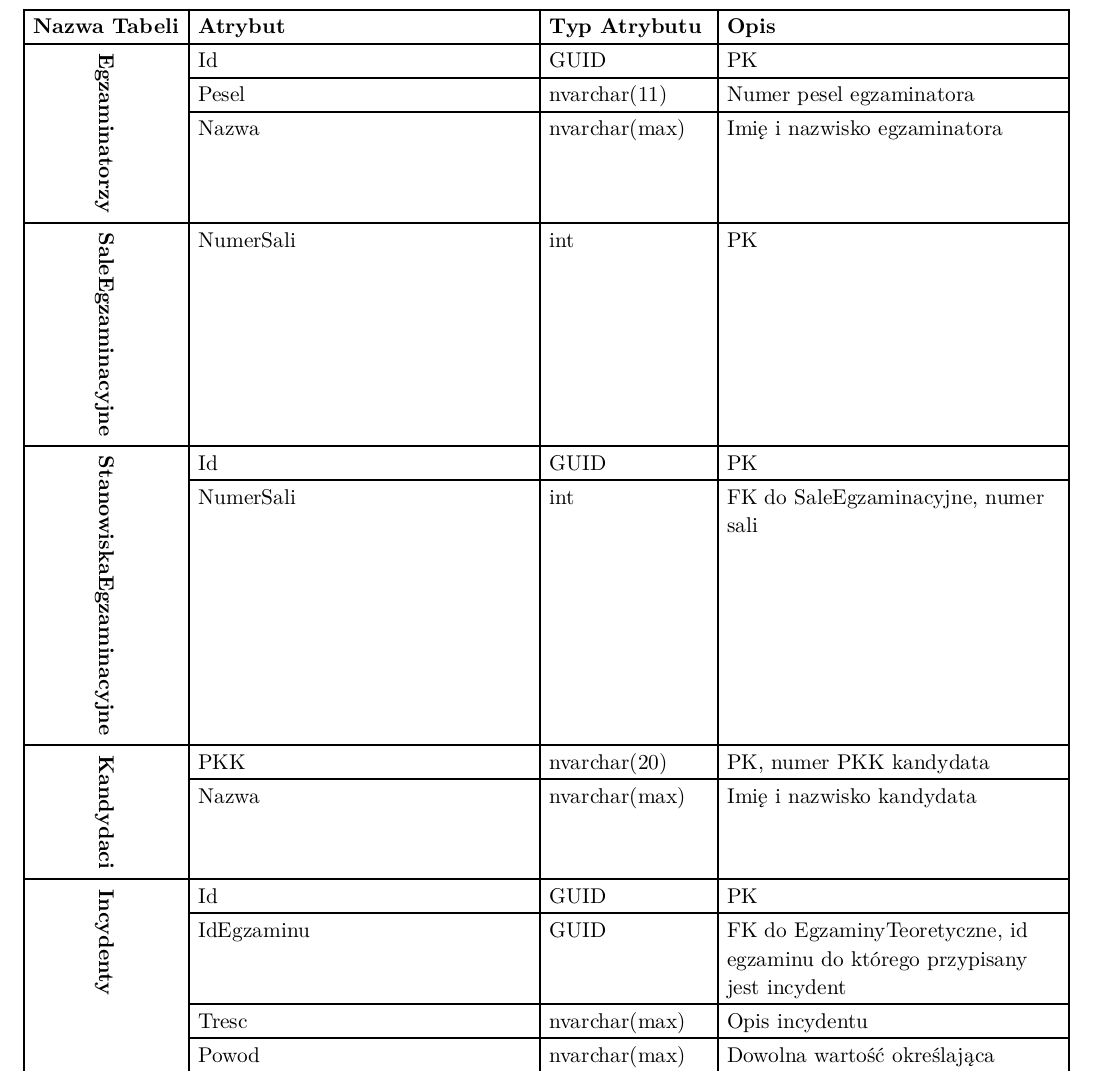
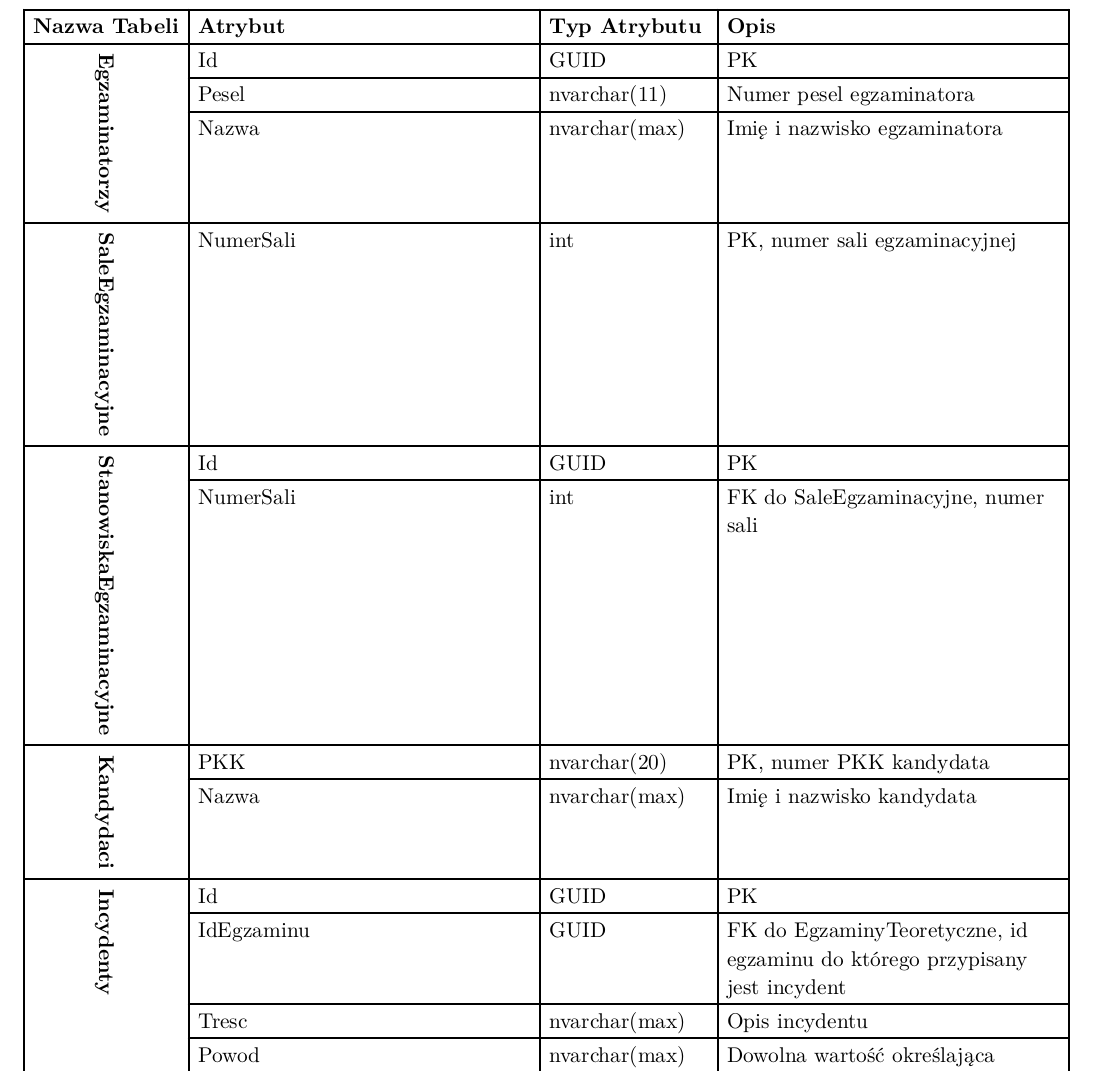
Before and after one commit to KanarekLife/HD, a Typst document (2_wymagania_procesu.typ): part of page 2 of 6, cut so that both start at the same text. The pictures show the PDF file 2_wymagania_procesu.pdf that the author committed with the source.

Commit message:
fix typo

```diff
--- a/2_wymagania_procesu.typ
+++ b/2_wymagania_procesu.typ
@@ -62,7 +62,7 @@ Skargi dot. procesu egzaminacyjnego są przepisywane z formularzy skargowych do
   table.cell(rowspan: 3)[#align(center)[#rotate(90deg, reflow: true)[*Egzaminatorzy*]]], [Id], [GUID], [PK],
     [Pesel], [nvarchar(11)], [Numer pesel egzaminatora],
     [Nazwa], [nvarchar(max)], [Imię i nazwisko egzaminatora],
-  [#align(center)[#rotate(90deg, reflow: true)[*SaleEgzaminacyjne*]]], [NumerSali], [int], [PK],
+  [#align(center)[#rotate(90deg, reflow: true)[*SaleEgzaminacyjne*]]], [NumerSali], [int], [PK, numer sali egzaminacyjnej],
   table.cell(rowspan: 2)[#align(center)[#rotate(90deg, reflow: true)[*StanowiskaEgzaminacyjne*]]], [Id], [GUID], [PK],
     [NumerSali], [int], [FK do SaleEgzaminacyjne, numer sali],
   table.cell(rowspan: 2)[#align(center)[#rotate(90deg, reflow: true)[*Kandydaci*]]], [PKK], [nvarchar(20)], [PK, numer PKK kandydata],
```
Also changed, not shown: 2_wymagania_procesu.pdf.
